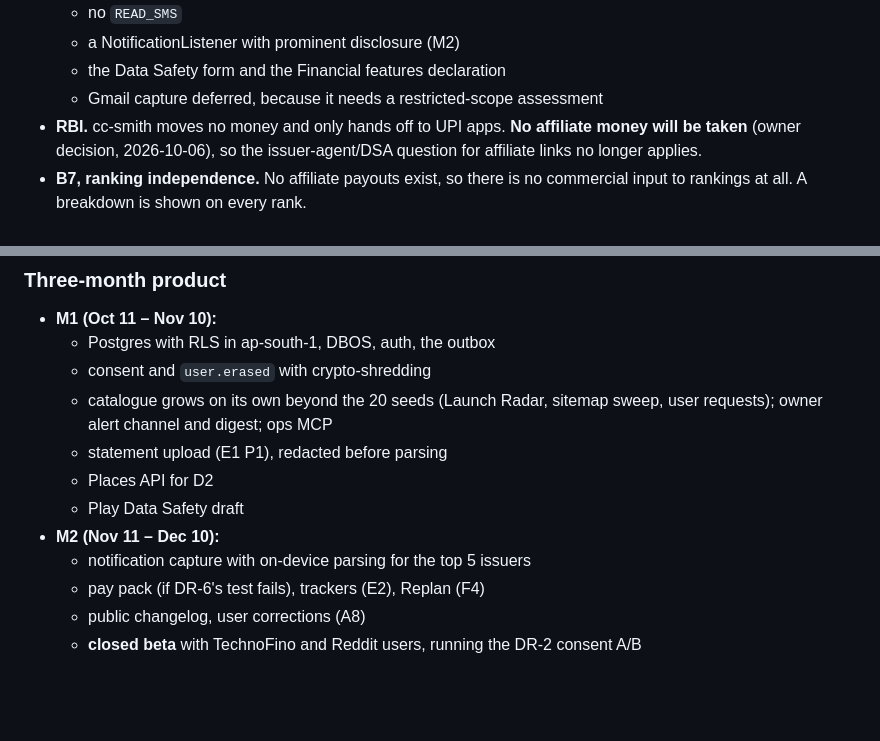
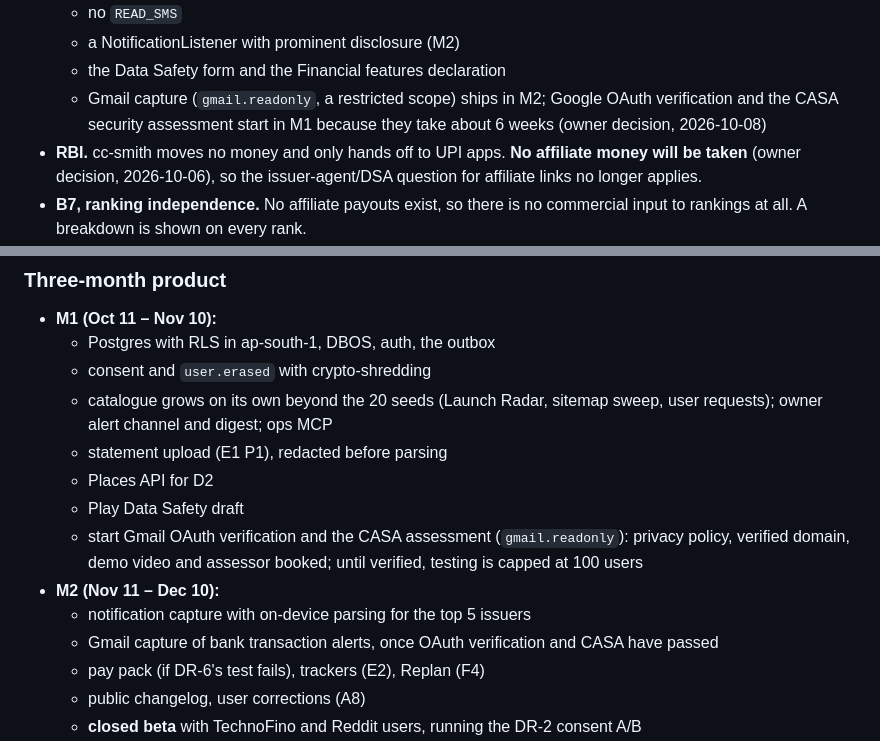
Before and after one commit to Nithishkumar4164/cc-smith, a Markdown page: docs/architecture-plan.md, 2 parts joined by grey strips. GitHub-like rendering; blank space fills up the shorter version.

Commit message:
Start Gmail OAuth verification and CASA in M1, ship Gmail capture in M2
Co-Authored-By: Claude Opus 5.5 <noreply@anthropic.com>

```diff
--- a/docs/architecture-plan.md
+++ b/docs/architecture-plan.md
@@ -290,7 +290,7 @@ For local development behind the corporate proxy, set `NO_PROXY=localhost,127.0.
   - no `READ_SMS`
   - a NotificationListener with prominent disclosure (M2)
   - the Data Safety form and the Financial features declaration
-  - Gmail capture deferred, because it needs a restricted-scope assessment
+  - Gmail capture (`gmail.readonly`, a restricted scope) ships in M2; Google OAuth verification and the CASA security assessment start in M1 because they take about 6 weeks (owner decision, 2026-10-08)
 - **RBI.** cc-smith moves no money and only hands off to UPI apps. **No affiliate money will be taken** (owner decision, 2026-10-06), so the issuer-agent/DSA question for affiliate links no longer applies.
 - **B7, ranking independence.** No affiliate payouts exist, so there is no commercial input to rankings at all. A breakdown is shown on every rank.
 - **SerpApi.** Queries never contain user data.
@@ -459,8 +459,10 @@ Submit by **Oct 10, 18:00 IST**. The hard deadline is 23:59, and drafts are neve
   - statement upload (E1 P1), redacted before parsing
   - Places API for D2
   - Play Data Safety draft
+  - start Gmail OAuth verification and the CASA assessment (`gmail.readonly`): privacy policy, verified domain, demo video and assessor booked; until verified, testing is capped at 100 users
 - **M2 (Nov 11 – Dec 10):**
   - notification capture with on-device parsing for the top 5 issuers
+  - Gmail capture of bank transaction alerts, once OAuth verification and CASA have passed
   - pay pack (if DR-6's test fails), trackers (E2), Replan (F4)
   - public changelog, user corrections (A8)
   - **closed beta** with TechnoFino and Reddit users, running the DR-2 consent A/B
```
Also changed, not shown: docs/decisions.md (+2 -3 lines).
